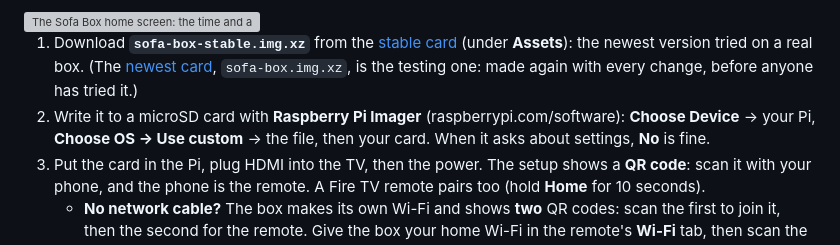
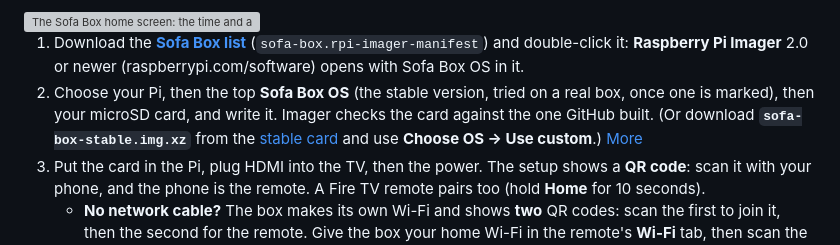
Before and after one commit to krintoxi/sofa, a Markdown page: README.md, the part around the change. GitHub-like rendering; grey boxes are pictures that could not be loaded.

```diff
--- a/README.md
+++ b/README.md
@@ -73,12 +73,13 @@ without one), and you don't need a remote: your phone works it.
 
 <img src="docs/images/box-home.jpg" alt="The Sofa Box home screen: the time and a hello, Open Sofa and Live TV, the weather, and a Watch row" width="100%">
 
-1. Download **`sofa-box-stable.img.xz`** from the [stable card](https://github.com/krintoxi/sofa/releases/tag/sofa-box-stable)
-   (under **Assets**): the newest version tried on a real box. (The [newest card](https://github.com/krintoxi/sofa/releases/tag/sofa-box),
-   `sofa-box.img.xz`, is the testing one: made again with every change, before anyone has tried it.)
-2. Write it to a microSD card with **Raspberry Pi Imager** (raspberrypi.com/software):
-   **Choose Device** → your Pi, **Choose OS → Use custom** → the file, then your card. When it asks
-   about settings, **No** is fine.
+1. Download the **[Sofa Box list](https://github.com/krintoxi/sofa/releases/download/sofa-box/sofa-box.rpi-imager-manifest)**
+   (`sofa-box.rpi-imager-manifest`) and double-click it: **Raspberry Pi Imager** 2.0 or newer
+   (raspberrypi.com/software) opens with Sofa Box OS in it.
+2. Choose your Pi, then the top **Sofa Box OS** (the stable version, tried on a real box, once one is
+   marked), then your microSD card, and write it. Imager checks the card against the one GitHub built.
+   (Or download **`sofa-box-stable.img.xz`** from the [stable card](https://github.com/krintoxi/sofa/releases/tag/sofa-box-stable)
+   and use **Choose OS → Use custom**.) [More](deploy/sofa-box/README.md#setting-it-up-the-ready-made-card-easiest)
 3. Put the card in the Pi, plug HDMI into the TV, then the power. The setup shows a **QR code**: scan
    it with your phone, and the phone is the remote. A Fire TV remote pairs too (hold **Home** for 10 seconds).
    - **No network cable?** The box makes its own Wi-Fi and shows **two** QR codes: scan the first to
```
Also changed, not shown: deploy/sofa-box/README.md (+46 -18 lines), docs/raspberry-pi-imager.md (added, +265 -0 lines), docs/images/sofa-box-os-icon.png (added), 3 other files.
